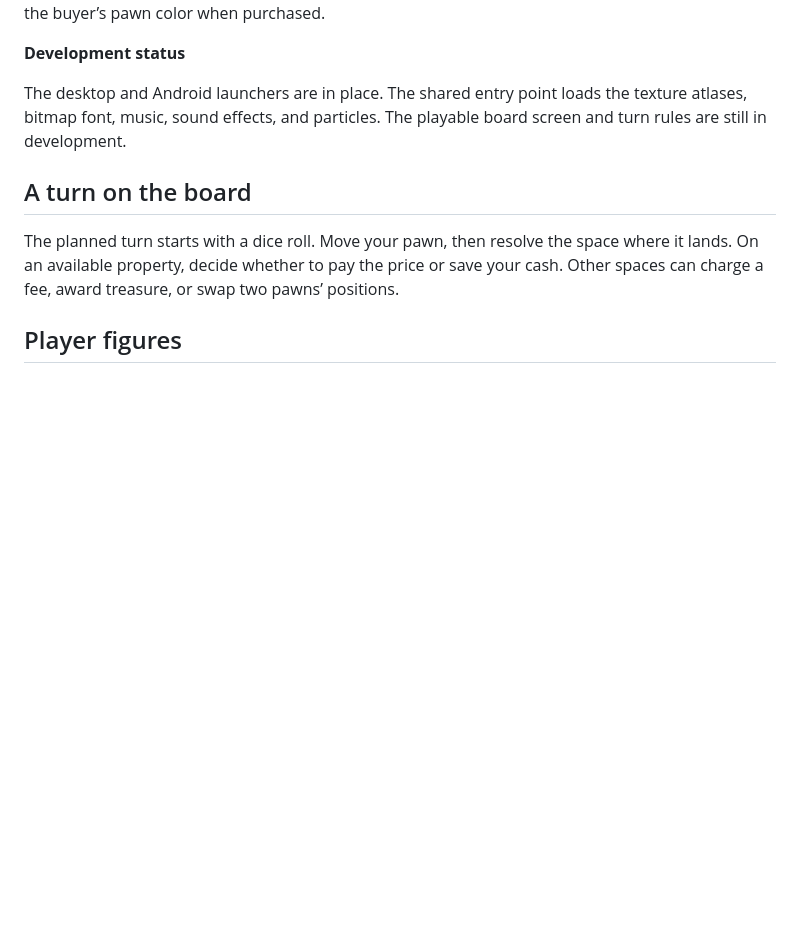
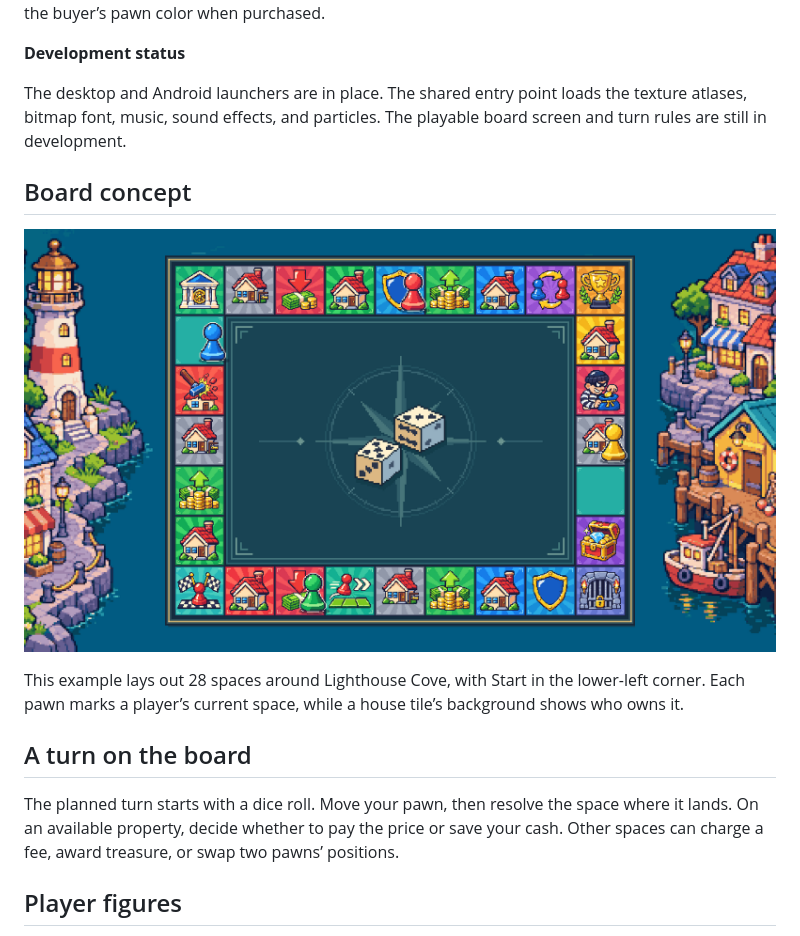
Before and after one commit to zanemersic/libGDX-Monopoly, a Markdown page: README.md, the part around the change. Rendered like a GitHub page; pictures changed too: Assets/Previews/board-concept.png (added); blank space fills up the shorter version.

```diff
--- a/README.md
+++ b/README.md
@@ -5,6 +5,12 @@ A Monopoly-inspired, turn-based property game built with Java and libGDX for des
 **Development status**
 
 The desktop and Android launchers are in place. The shared entry point loads the texture atlases, bitmap font, music, sound effects, and particles. The playable board screen and turn rules are still in development.
+
+## Board concept
+
+![Board concept at Lighthouse Cove with four colored pawns on a ring of property and event tiles around two dice](Assets/Previews/board-concept.png)
+
+This example lays out 28 spaces around Lighthouse Cove, with Start in the lower-left corner. Each pawn marks a player’s current space, while a house tile’s background shows who owns it.
 
 ## A turn on the board
 
```
